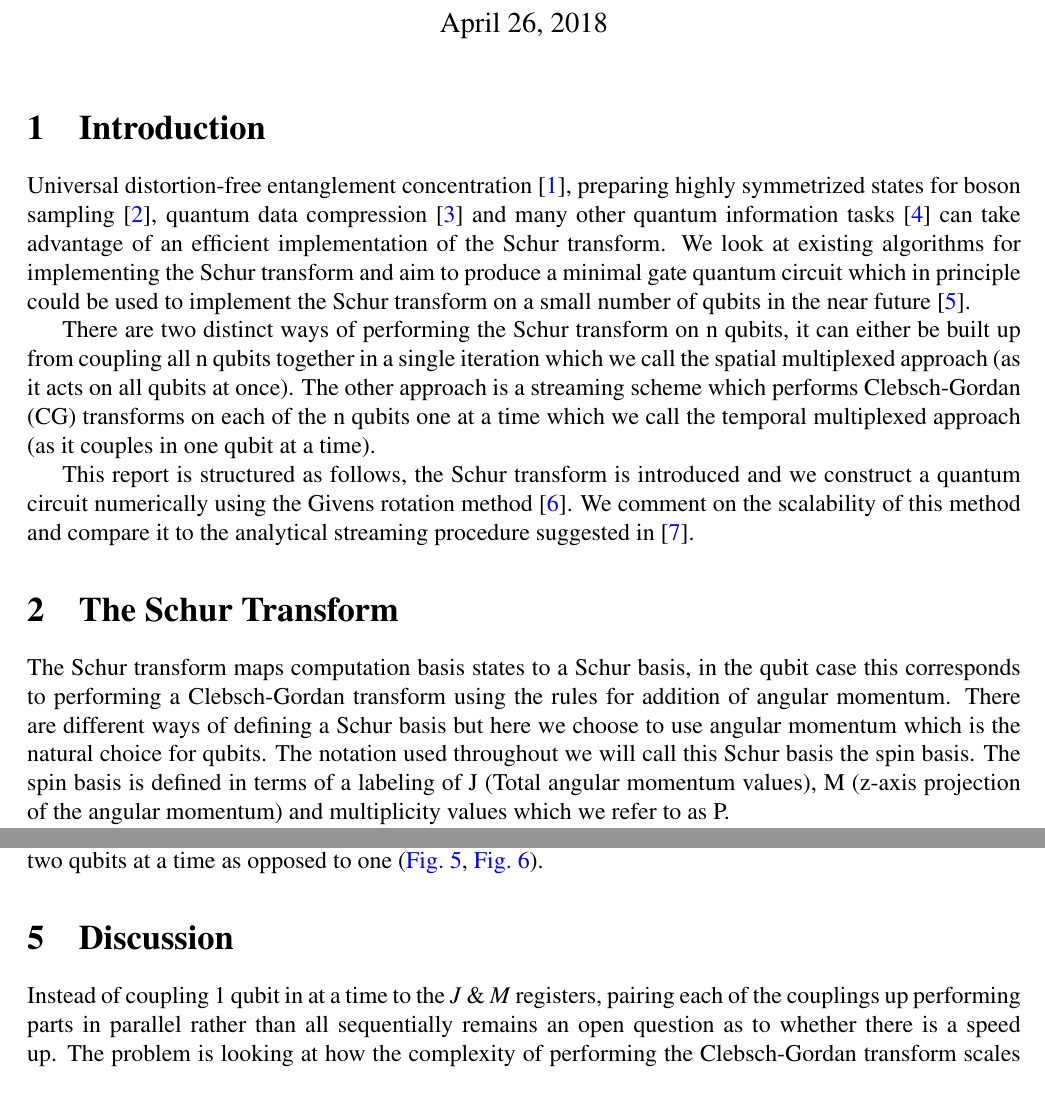
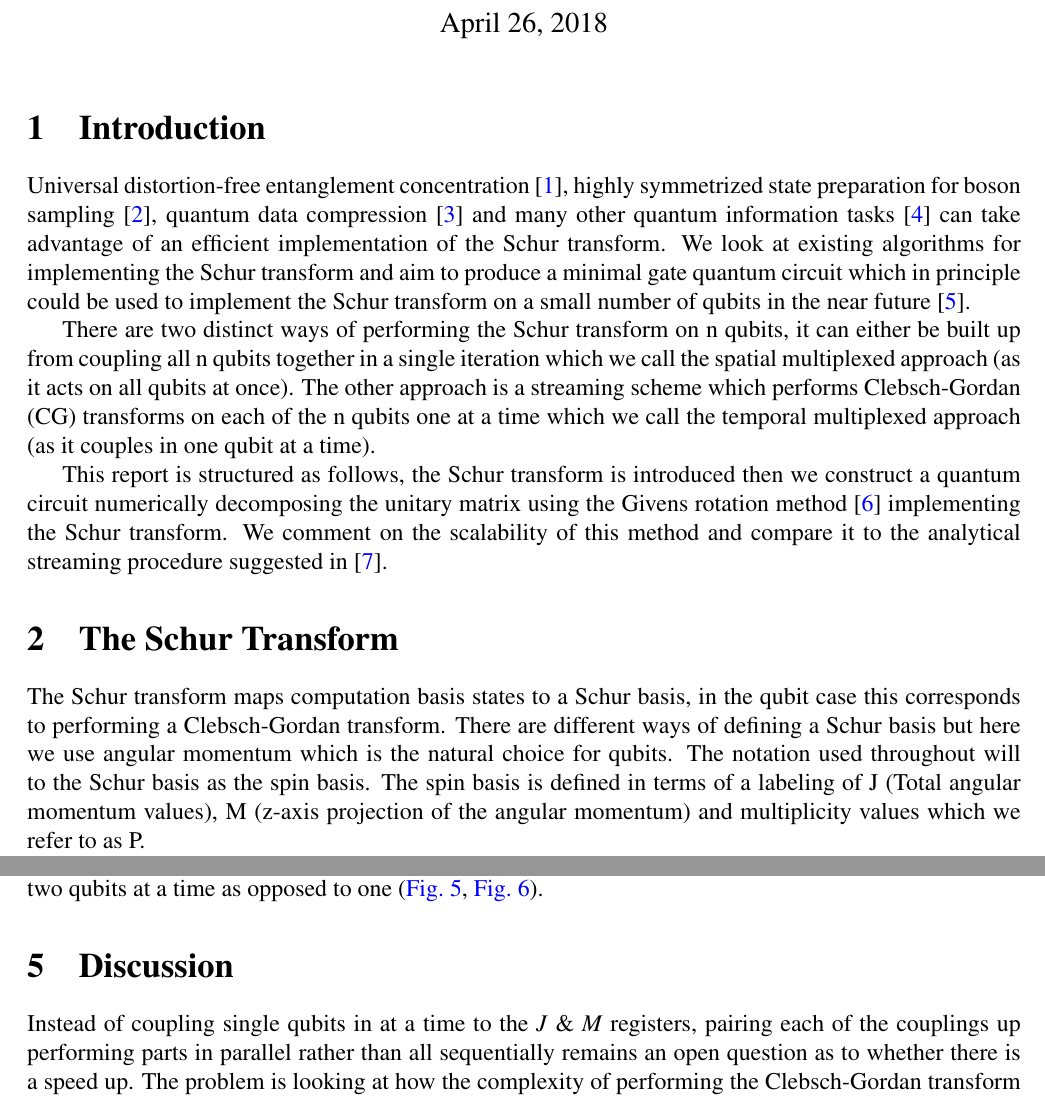
Before and after one commit to OFThomas/cdt, a LaTeX document (main.tex): two parts of pages 1 and 5 of 26, joined at a grey line, cut so that both start at the same text. Compiled offline with pdfLaTeX.

Commit message:
changed intro slightly

```diff
--- a/main.tex
+++ b/main.tex
@@ -63,15 +63,15 @@
 
 \section{Introduction}
 
-Universal distortion-free entanglement concentration \cite{blume2014streaming}, preparing highly symmetrized states for boson sampling  \cite{moylett2018quantum}, quantum data compression \cite{plesch2010efficient} and many other quantum information tasks \cite{harrow2005applications} can take advantage of an efficient implementation of the Schur transform. We look at existing algorithms for implementing the Schur transform and aim to produce a minimal gate quantum circuit which in principle could be used to implement the Schur transform on a small number of qubits in the near future \cite{kirby2017practical}.
+Universal distortion-free entanglement concentration \cite{blume2014streaming}, highly symmetrized state preparation for boson sampling \cite{moylett2018quantum}, quantum data compression \cite{plesch2010efficient} and many other quantum information tasks \cite{harrow2005applications} can take advantage of an efficient implementation of the Schur transform. We look at existing algorithms for implementing the Schur transform and aim to produce a minimal gate quantum circuit which in principle could be used to implement the Schur transform on a small number of qubits in the near future \cite{kirby2017practical}.
 
 There are two distinct ways of performing the Schur transform on n qubits, it can either be built up from coupling all n qubits together in a single iteration which we call the spatial multiplexed approach (as it acts on all qubits at once). The other approach is a streaming scheme which performs Clebsch-Gordan (CG) transforms on each of the n qubits one at a time which we call the temporal multiplexed approach (as it couples in one qubit at a time).
 
-This report is structured as follows, the Schur transform is introduced and we construct a quantum circuit numerically using the Givens rotation method \cite{li2013decomposition}. We comment on the scalability of this method and compare it to the analytical streaming procedure suggested in \cite{bacon2006efficient}.
+This report is structured as follows, the Schur transform is introduced then we construct a quantum circuit numerically decomposing the unitary matrix using the Givens rotation method \cite{li2013decomposition} implementing the Schur transform. We comment on the scalability of this method and compare it to the analytical streaming procedure suggested in \cite{bacon2006efficient}.
 
 \section{The Schur Transform}
 
-The Schur transform maps computation basis states to a Schur basis, in the qubit case this corresponds to performing a Clebsch-Gordan transform using the rules for addition of angular momentum. There are different ways of defining a Schur basis but here we choose to use angular momentum which is the natural choice for qubits. The notation used throughout we will call this Schur basis the spin basis. The spin basis is defined in terms of a labeling of J (Total angular momentum values), M (z-axis projection of the angular momentum) and multiplicity values which we refer to as P.
+The Schur transform maps computation basis states to a Schur basis, in the qubit case this corresponds to performing a Clebsch-Gordan transform. There are different ways of defining a Schur basis but here we use angular momentum which is the natural choice for qubits. The notation used throughout will to the Schur basis as the spin basis. The spin basis is defined in terms of a labeling of J (Total angular momentum values), M (z-axis projection of the angular momentum) and multiplicity values which we refer to as P.
 
 The Schur basis vectors for two qubits are,
 
@@ -214,7 +214,7 @@ We note that it is possible to reduce the gate count of the general streaming sc
 
 \section{Discussion}
 
-Instead of coupling 1 qubit in at a time to the $J$ \& $M$ registers, pairing each of the couplings up performing parts in parallel rather than all sequentially remains an open question as to whether there is a speed up. The problem is looking at how the complexity of performing the Clebsch-Gordan transform scales moving from coupling a single qubit to an arbitrary $J \& M$ to coupling arbitrary $J \& M$ registers together. The pairing approach has a symmetry in the max range of $J \& M$ values will be the same within each pairing which will help simplify the problem compared to any arbitrary $J \& M$ values.
+Instead of coupling single qubits in at a time to the $J$ \& $M$ registers, pairing each of the couplings up performing parts in parallel rather than all sequentially remains an open question as to whether there is a speed up. The problem is looking at how the complexity of performing the Clebsch-Gordan transform scales moving from coupling a single qubit to an arbitrary $J \& M$ to coupling arbitrary $J \& M$ registers together. The pairing approach has a symmetry in the max range of $J \& M$ values will be the same within each pairing which will help simplify the problem compared to any arbitrary $J \& M$ values.
 
 The majority of the gates are CNOT gates. This is mainly due to the re-ordering of the basis and is similar to the quantum Fourier transform. The Schur transform overhead calculated here is due to the rearranging of the basis. This means that depending on what the transform is used for the transform could be computed with less gates. For example, if the transform was only used to check if the state was in a particular J block but didn't need to know the specific M value the order within the J block wouldn't be important and could lead to a reduction of gates needed.
 
```
Also changed, not shown: main.pdf, 3 other files.
